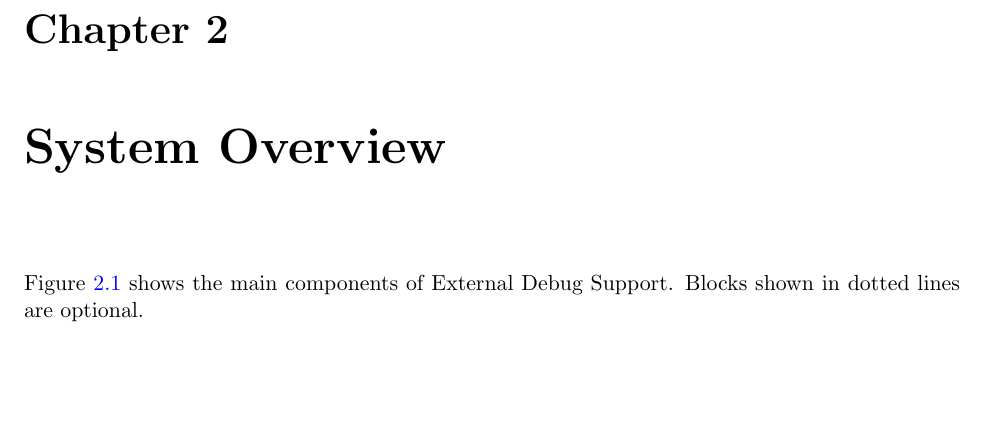
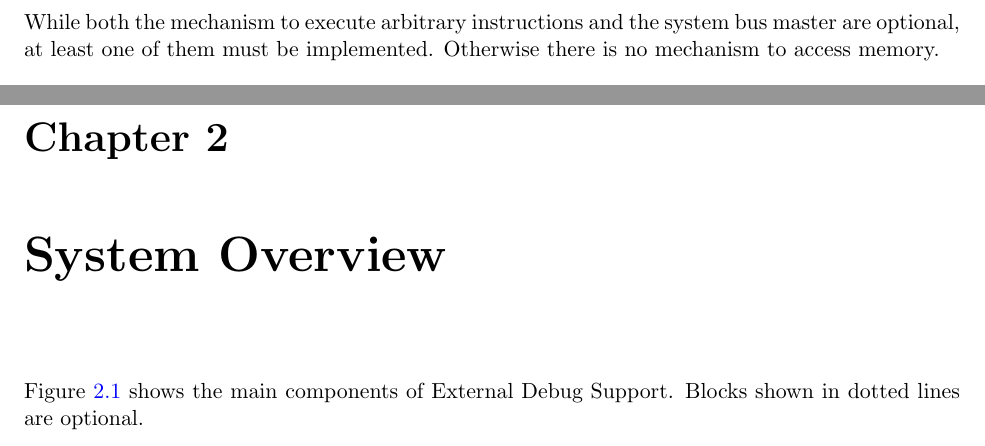
Before and after one commit to riscv/riscv-debug-spec, a LaTeX book (riscv-debug-spec.tex, which reads introduction.tex): part of page 17 of 45 before the commit and two parts of pages 16 and 17 of 45 after it, the two joined at a grey line, cut at the place of the change, the shorter picture padded with empty space. Compiled offline with pdfLaTeX; a LaTeX package or settings file that is missing is left out.

Commit message:
Explain that bus master or progbuf is required.

```diff
--- a/introduction.tex
+++ b/introduction.tex
@@ -155,6 +155,10 @@ The debug interface described in this specification supports the following featu
        read/write address/data, or an instruction opcode. (Optional)
 \end{enumerate}
 
+While both the mechanism to execute arbitrary instructions and the system bus
+master are optional, at least one of them must be implemented. Otherwise there
+is no mechanism to access memory.
+
 This document does not suggest a strategy or implementation for hardware test,
 debugging or error detection techniqes. Scan, BIST, etc. are out of scope of
 this specification, but this specification does not intend to limit their use
```
